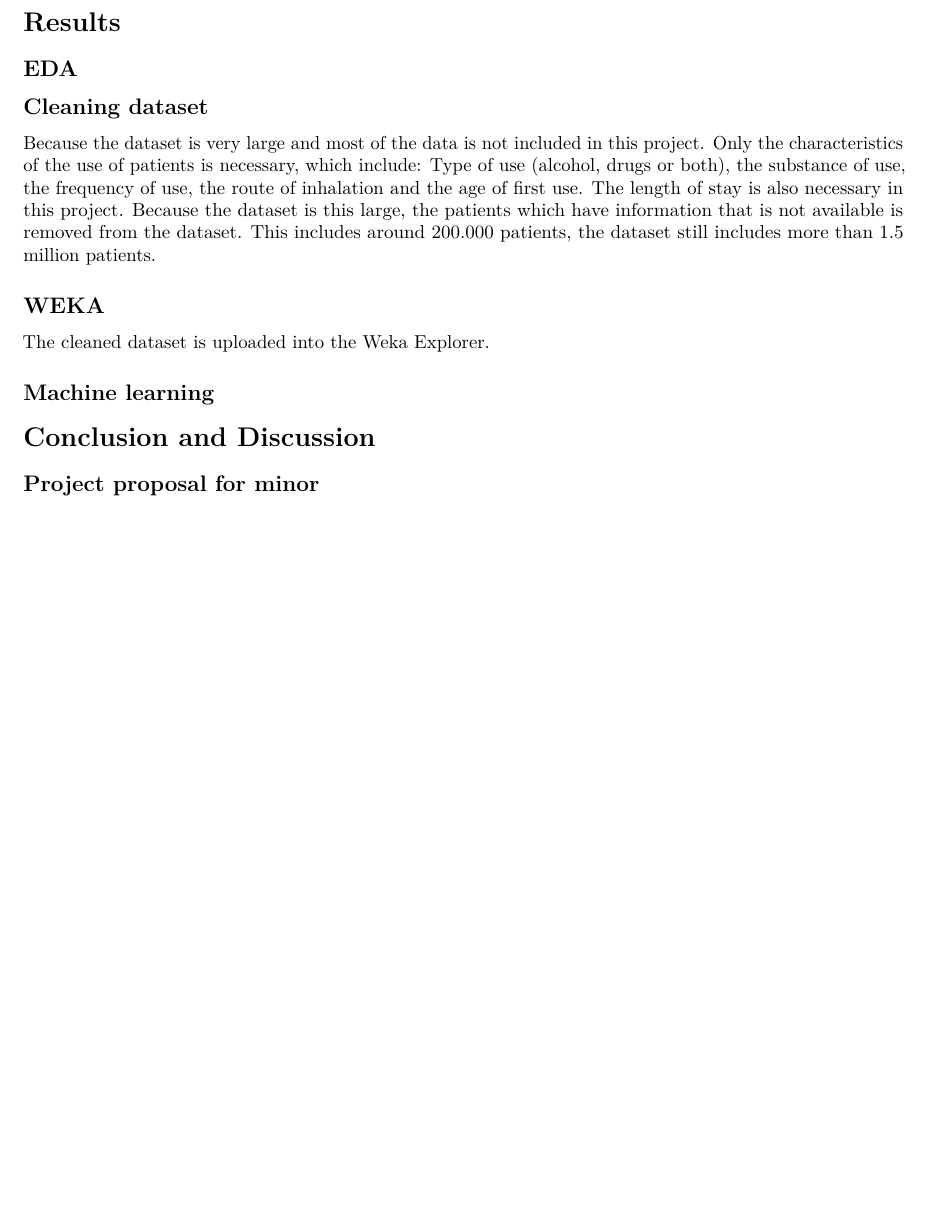
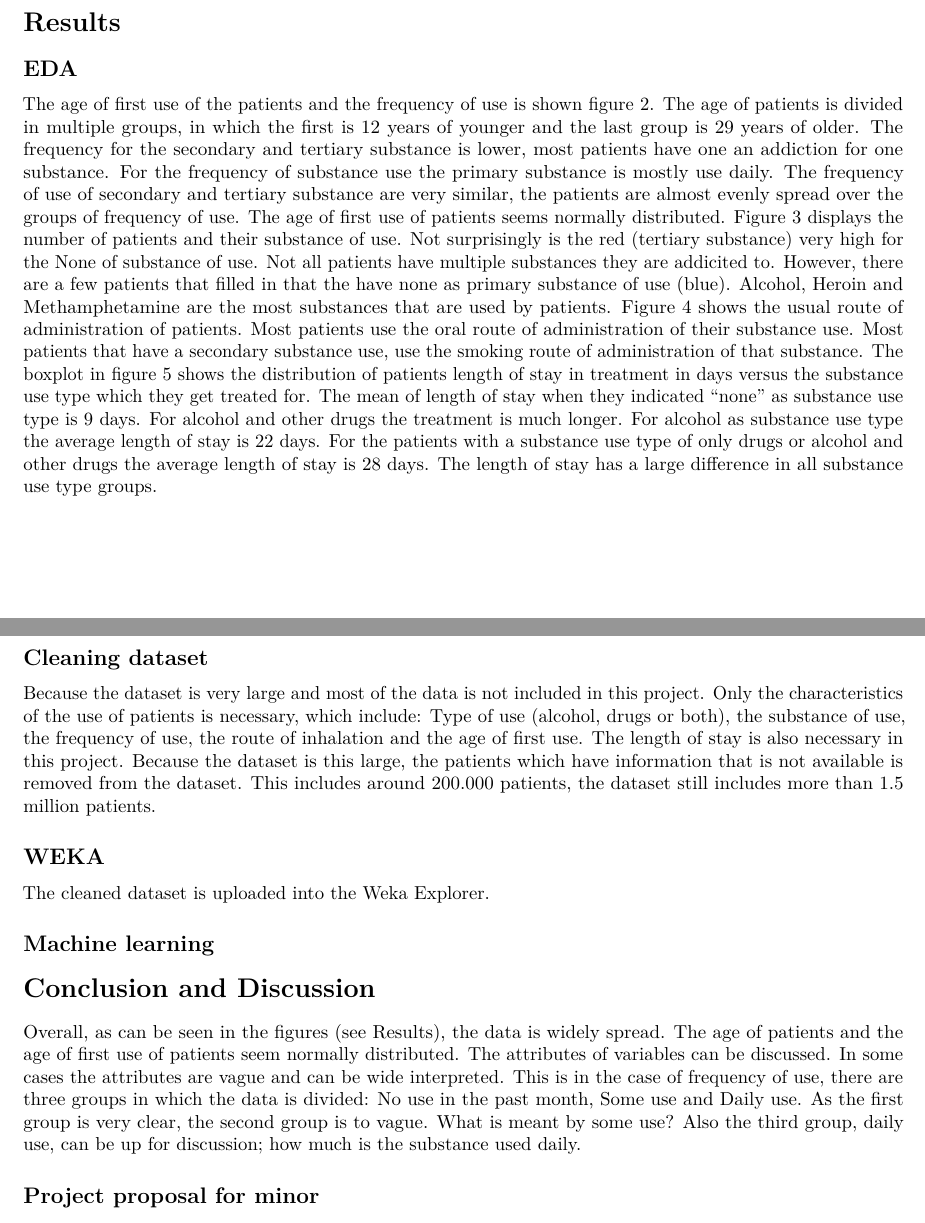
Before and after one commit to Susanreefman/Themaopdracht09, an R Markdown document (Report.Rmd): part of page 2 of 2 before the commit and two parts of pages 2 and 3 of 3 after it, the two joined at a grey line, cut so that both start at the same text, the shorter picture padded with empty space. Rendered offline with R 4.5, knitr and Pandoc, then LaTeX, with nearby package versions; some code elsewhere in the file could not run offline.

Commit message:
Results EDA

```diff
--- a/Report.Rmd
+++ b/Report.Rmd
@@ -54,6 +54,30 @@ plot(pressure)
 # Results
 
 ## EDA
+The age of first use of the patients and the frequency of use is shown figure 2.
+The age of patients is divided in multiple groups, in which the first is
+12 years of younger and the last group is 29 years of older.
+The frequency for the secondary and tertiary substance is lower,
+most patients have one an addiction for one substance.
+For the frequency of substance use the primary substance is mostly use daily.
+The frequency of use of secondary and tertiary substance are very similar,
+the patients are almost evenly spread over the groups of frequency of use.
+The age of first use of patients seems normally distributed.
+Figure 3 displays the number of patients and their substance of use.
+Not surprisingly is the red (tertiary substance) very high for the None of substance of use.
+Not all patients have multiple substances they are addicited to. However,
+there are a few patients that filled in that the have none as primary substance of use (blue).
+Alcohol, Heroin and Methamphetamine are the most substances that are used by patients.
+Figure 4 shows the usual route of administration of patients.
+Most patients use the oral route of administration of their substance use.
+Most patients that have a secondary substance use, use the smoking route of administration
+of that substance.
+The boxplot in figure 5 shows the distribution of patients length of stay in treatment in days
+versus the substance use type which they get treated for. The mean of length of stay
+when they indicated "none" as substance use type is 9 days. For alcohol and other drugs
+the treatment is much longer. For alcohol as substance use type the average length of stay is 22 days.
+For the patients with a substance use type of only drugs or alcohol and other drugs the average length
+of stay is 28 days. The length of stay has a large difference in all substance use type groups.
 
 
 ## Cleaning dataset
@@ -73,4 +97,14 @@ The cleaned dataset is uploaded into the Weka Explorer.
 
 # Conclusion and Discussion
 
+Overall, as can be seen in the figures (see Results), the data is widely spread.
+The age of patients and the age of first use of patients seem normally distributed.
+The attributes of variables can be discussed. In some cases the attributes are vague
+and can be wide interpreted. This is in the case of frequency of use, there
+are three groups in which the data is divided: No use in the past month, Some use
+and Daily use. As the first group is very clear, the second group is to vague.
+What is meant by some use? Also the third group, daily use, can be up for discussion;
+how much is the substance used daily.
+
+
 ## Project proposal for minor
```
